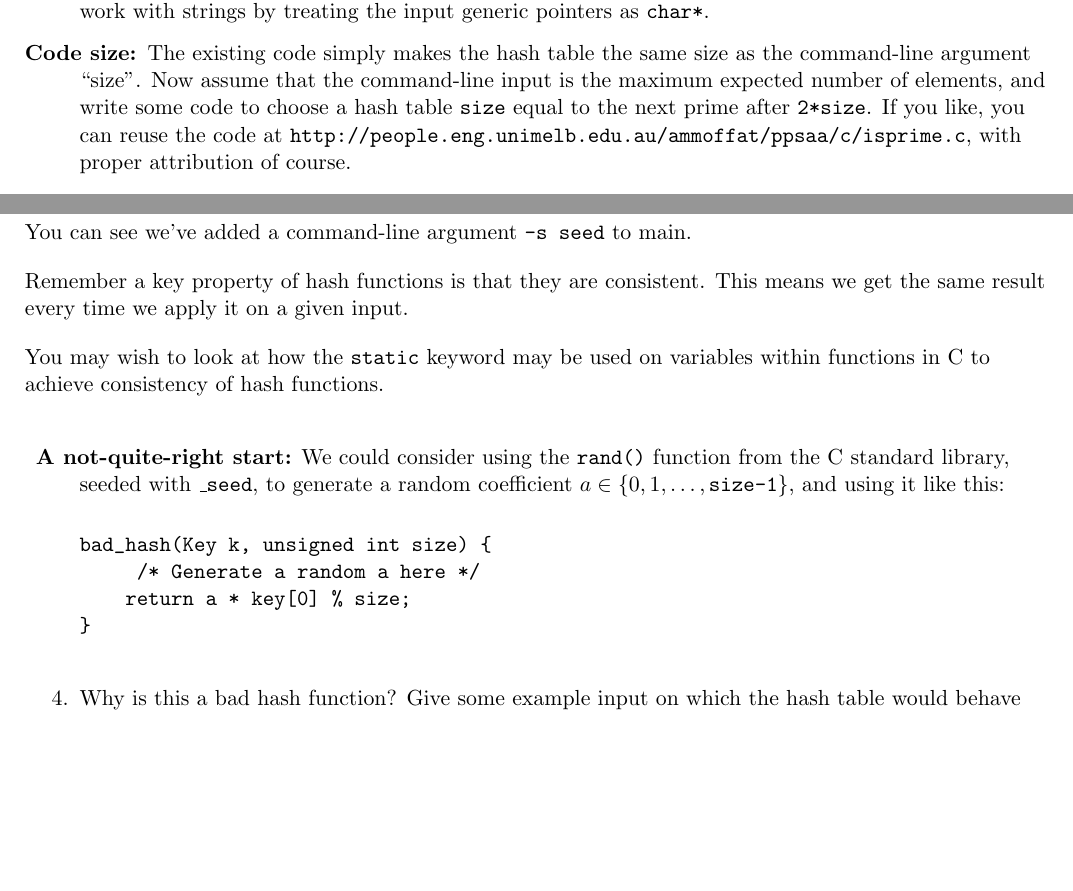
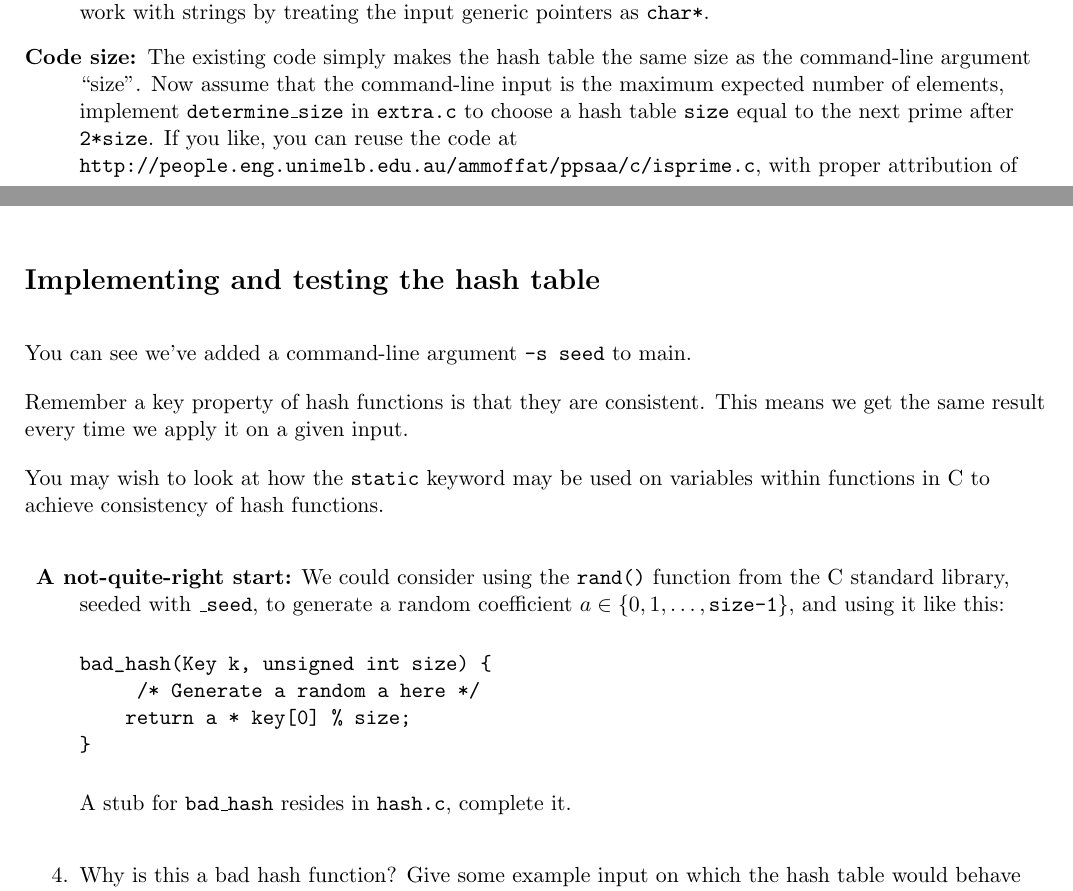
Before and after one commit to clementpoh/hashing, a LaTeX document (spec.tex): two parts of pages 2 and 3 of 5, joined at a grey line, cut so that both start at the same text, the shorter picture padded with empty space. Compiled offline with pdfLaTeX.

Commit message:
More implementation details for the spec.

```diff
--- a/spec.tex
+++ b/spec.tex
@@ -117,10 +117,11 @@ of hash functions from Dasgupta 1.5.2.
     \item[Code size:]
         The existing code simply makes the hash table the same size as the command-line argument ``size''.
         Now assume that the command-line input is the maximum expected number of elements,
-        and write some code to choose a hash table {\tt size} equal to the next
-        prime after {\tt 2*size}.  If you like, you can reuse the code at {\tt
-        http://people.eng.unimelb.edu.au/ammoffat/ppsaa/c/isprime.c}, with
-        proper attribution of course.
+        implement {\tt determine\_size} in {\tt extra.c} to choose a hash table {\tt size}
+        equal to the next prime after {\tt 2*size}.
+        If you like, you can reuse the code at
+        {\tt http://people.eng.unimelb.edu.au/ammoffat/ppsaa/c/isprime.c},
+        with proper attribution of course.
 \end{description}
 
 \section*{Linear probing with double hashing}
@@ -185,6 +187,8 @@ bad_hash(Key k, unsigned int size) {
     return a * key[0] % size;
 }
 \end{verbatim}
+
+        A stub for {\tt bad\_hash} resides in {\tt hash.c}, complete it.
 
 \end{description}
 
```
Also changed, not shown: spec.tex (13 more changed lines), 1 other file.
